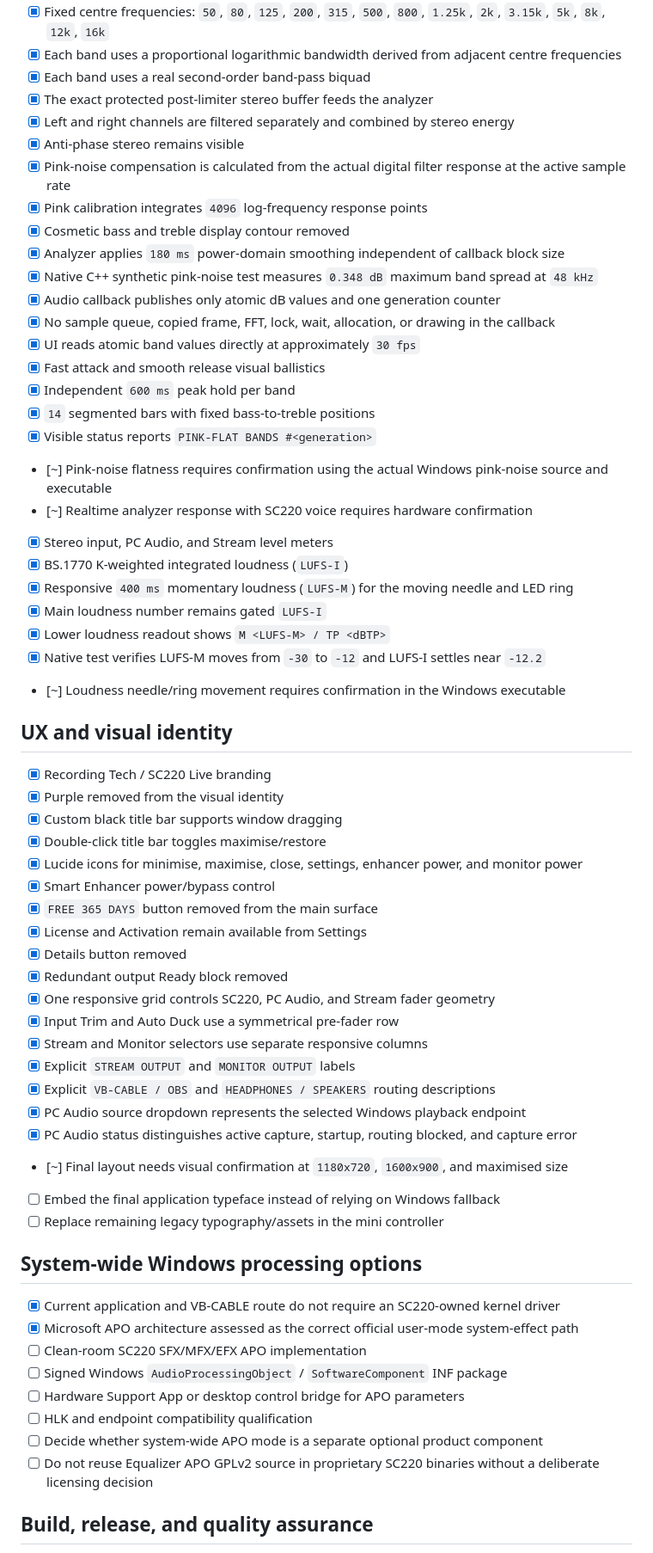
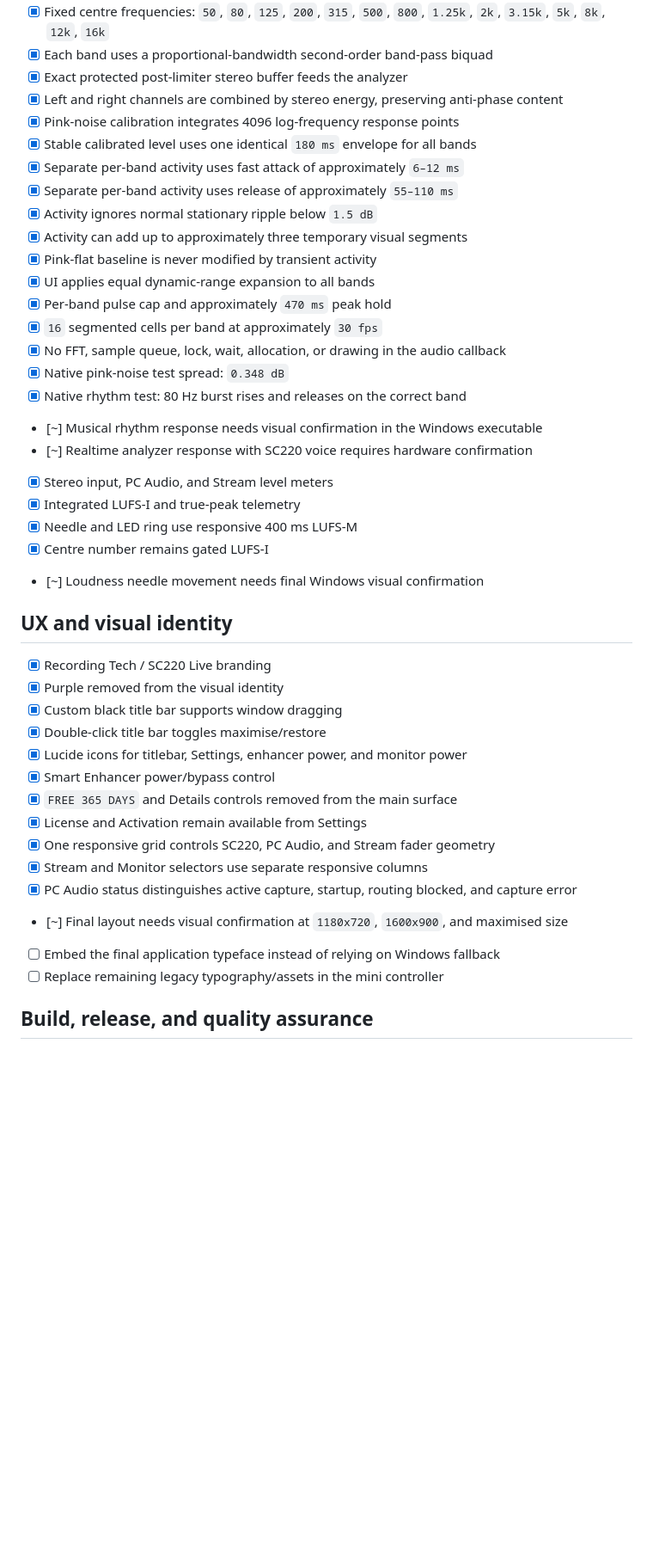
Before and after one commit to masarray/sc220-live, a Markdown page: docs/IMPLEMENTATION_CHECKLIST.md, the part around one of its changes. Shown at 86% size. GitHub-like rendering; blank space fills up the shorter version.

Commit message:
docs: record rhythmic analyzer and adaptive monitor output

```diff
--- a/docs/IMPLEMENTATION_CHECKLIST.md
+++ b/docs/IMPLEMENTATION_CHECKLIST.md
@@ -79,30 +86,27 @@ Status legend:
 - [x] Fixed centre frequencies: `50`, `80`, `125`, `200`, `315`, `500`, `800`, `1.25k`, `2k`, `3.15k`, `5k`, `8k`, `12k`, `16k`
-- [x] Each band uses a proportional logarithmic bandwidth derived from adjacent centre frequencies
-- [x] Each band uses a real second-order band-pass biquad
-- [x] The exact protected post-limiter stereo buffer feeds the analyzer
-- [x] Left and right channels are filtered separately and combined by stereo energy
-- [x] Anti-phase stereo remains visible
-- [x] Pink-noise compensation is calculated from the actual digital filter response at the active sample rate
-- [x] Pink calibration integrates `4096` log-frequency response points
-- [x] Cosmetic bass and treble display contour removed
-- [x] Analyzer applies `180 ms` power-domain smoothing independent of callback block size
-- [x] Native C++ synthetic pink-noise test measures `0.348 dB` maximum band spread at `48 kHz`
-- [x] Audio callback publishes only atomic dB values and one generation counter
-- [x] No sample queue, copied frame, FFT, lock, wait, allocation, or drawing in the callback
-- [x] UI reads atomic band values directly at approximately `30 fps`
-- [x] Fast attack and smooth release visual ballistics
-- [x] Independent `600 ms` peak hold per band
-- [x] `14` segmented bars with fixed bass-to-treble positions
-- [x] Visible status reports `PINK-FLAT BANDS #<generation>`
-- [~] Pink-noise flatness requires confirmation using the actual Windows pink-noise source and executable
+- [x] Each band uses a proportional-bandwidth second-order band-pass biquad
+- [x] Exact protected post-limiter stereo buffer feeds the analyzer
+- [x] Left and right channels are combined by stereo energy, preserving anti-phase content
+- [x] Pink-noise calibration integrates 4096 log-frequency response points
+- [x] Stable calibrated level uses one identical `180 ms` envelope for all bands
+- [x] Separate per-band activity uses fast attack of approximately `6–12 ms`
+- [x] Separate per-band activity uses release of approximately `55–110 ms`
+- [x] Activity ignores normal stationary ripple below `1.5 dB`
+- [x] Activity can add up to approximately three temporary visual segments
+- [x] Pink-flat baseline is never modified by transient activity
+- [x] UI applies equal dynamic-range expansion to all bands
+- [x] Per-band pulse cap and approximately `470 ms` peak hold
+- [x] `16` segmented cells per band at approximately `30 fps`
+- [x] No FFT, sample queue, lock, wait, allocation, or drawing in the audio callback
+- [x] Native pink-noise test spread: `0.348 dB`
+- [x] Native rhythm test: 80 Hz burst rises and releases on the correct band
+- [~] Musical rhythm response needs visual confirmation in the Windows executable
 - [~] Realtime analyzer response with SC220 voice requires hardware confirmation
 - [x] Stereo input, PC Audio, and Stream level meters
-- [x] BS.1770 K-weighted integrated loudness (`LUFS-I`)
-- [x] Responsive `400 ms` momentary loudness (`LUFS-M`) for the moving needle and LED ring
-- [x] Main loudness number remains gated `LUFS-I`
-- [x] Lower loudness readout shows `M <LUFS-M> / TP <dBTP>`
-- [x] Native test verifies LUFS-M moves from `-30` to `-12` and LUFS-I settles near `-12.2`
-- [~] Loudness needle/ring movement requires confirmation in the Windows executable
+- [x] Integrated LUFS-I and true-peak telemetry
+- [x] Needle and LED ring use responsive 400 ms LUFS-M
+- [x] Centre number remains gated LUFS-I
+- [~] Loudness needle movement needs final Windows visual confirmation
 
 ## UX and visual identity
 
@@ -110,33 +114,16 @@ Status legend:
 - [x] Purple removed from the visual identity
 - [x] Custom black title bar supports window dragging
 - [x] Double-click title bar toggles maximise/restore
-- [x] Lucide icons for minimise, maximise, close, settings, enhancer power, and monitor power
+- [x] Lucide icons for titlebar, Settings, enhancer power, and monitor power
 - [x] Smart Enhancer power/bypass control
-- [x] `FREE 365 DAYS` button removed from the main surface
+- [x] `FREE 365 DAYS` and Details controls removed from the main surface
 - [x] License and Activation remain available from Settings
-- [x] Details button removed
-- [x] Redundant output Ready block removed
 - [x] One responsive grid controls SC220, PC Audio, and Stream fader geometry
-- [x] Input Trim and Auto Duck use a symmetrical pre-fader row
 - [x] Stream and Monitor selectors use separate responsive columns
-- [x] Explicit `STREAM OUTPUT` and `MONITOR OUTPUT` labels
-- [x] Explicit `VB-CABLE / OBS` and `HEADPHONES / SPEAKERS` routing descriptions
-- [x] PC Audio source dropdown represents the selected Windows playback endpoint
 - [x] PC Audio status distinguishes active capture, startup, routing blocked, and capture error
 - [~] Final layout needs visual confirmation at `1180x720`, `1600x900`, and maximised size
 - [ ] Embed the final application typeface instead of relying on Windows fallback
 - [ ] Replace remaining legacy typography/assets in the mini controller
-
-## System-wide Windows processing options
-
-- [x] Current application and VB-CABLE route do not require an SC220-owned kernel driver
-- [x] Microsoft APO architecture assessed as the correct official user-mode system-effect path
-- [ ] Clean-room SC220 SFX/MFX/EFX APO implementation
-- [ ] Signed Windows `AudioProcessingObject` / `SoftwareComponent` INF package
-- [ ] Hardware Support App or desktop control bridge for APO parameters
-- [ ] HLK and endpoint compatibility qualification
-- [ ] Decide whether system-wide APO mode is a separate optional product component
-- [ ] Do not reuse Equalizer APO GPLv2 source in proprietary SC220 binaries without a deliberate licensing decision
 
 ## Build, release, and quality assurance
 
```
Also changed, not shown: other parts of docs/IMPLEMENTATION_CHECKLIST.md (+33 -51 lines).
